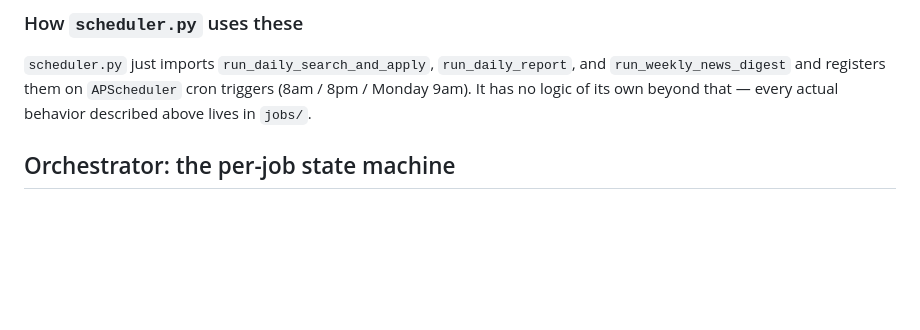
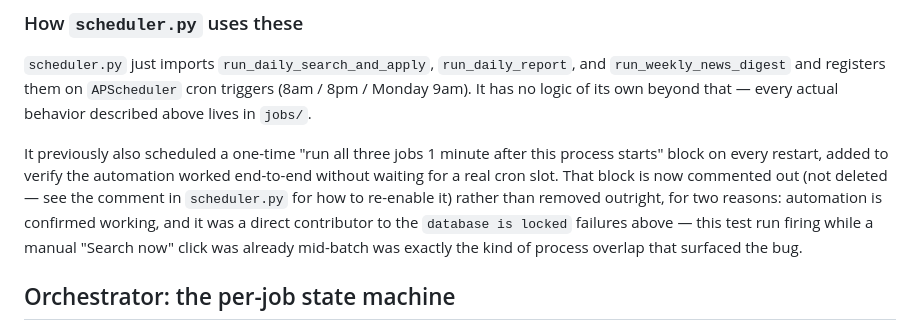
Before and after one commit to alymaklad/Saei, a Markdown page: ARCHITECTURE.md, the part around one of its changes. Rendered like a GitHub page; blank space fills up the shorter version.

```diff
--- a/ARCHITECTURE.md
+++ b/ARCHITECTURE.md
@@ -128,6 +155,16 @@ the whole configuration surface right now.
 `run_daily_report`, and `run_weekly_news_digest` and registers them on
 `APScheduler` cron triggers (8am / 8pm / Monday 9am). It has no logic of its
 own beyond that — every actual behavior described above lives in `jobs/`.
+
+It previously also scheduled a one-time "run all three jobs 1 minute after
+this process starts" block on every restart, added to verify the automation
+worked end-to-end without waiting for a real cron slot. That block is now
+commented out (not deleted — see the comment in `scheduler.py` for how to
+re-enable it) rather than removed outright, for two reasons: automation is
+confirmed working, and it was a direct contributor to the `database is
+locked` failures above — this test run firing while a manual "Search now"
+click was already mid-batch was exactly the kind of process overlap that
+surfaced the bug.
 
 ## Orchestrator: the per-job state machine
 
```
Also changed, not shown: other parts of ARCHITECTURE.md (+63 -19 lines).
